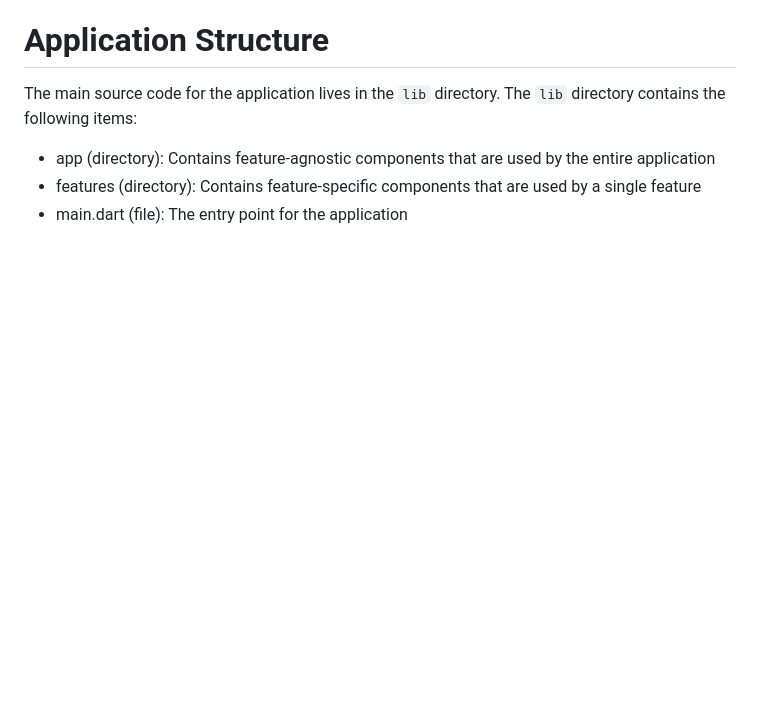
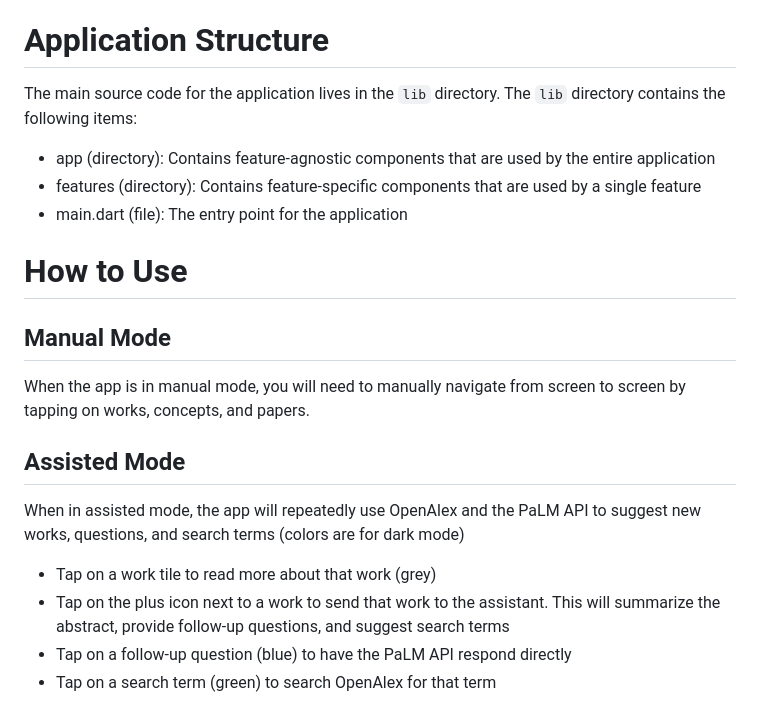
Before and after one commit to CodeOTR/astrolex, a Markdown page: README.md, the part around the change. GitHub-like rendering; blank space fills up the shorter version.

```diff
--- a/README.md
+++ b/README.md
@@ -64,3 +64,14 @@ The main source code for the application lives in the `lib` directory. The `lib`
 - app (directory): Contains feature-agnostic components that are used by the entire application
 - features (directory): Contains feature-specific components that are used by a single feature
 - main.dart (file): The entry point for the application
+
+# How to Use
+## Manual Mode
+When the app is in manual mode, you will need to manually navigate from screen to screen by tapping on works, concepts, and papers.
+
+## Assisted Mode
+When in assisted mode, the app will repeatedly use OpenAlex and the PaLM API to suggest new works, questions, and search terms (colors are for dark mode)
+- Tap on a work tile to read more about that work (grey)
+- Tap on the plus icon next to a work to send that work to the assistant. This will summarize the abstract, provide follow-up questions, and suggest search terms
+- Tap on a follow-up question (blue) to have the PaLM API respond directly
+- Tap on a search term (green) to search OpenAlex for that term
```
